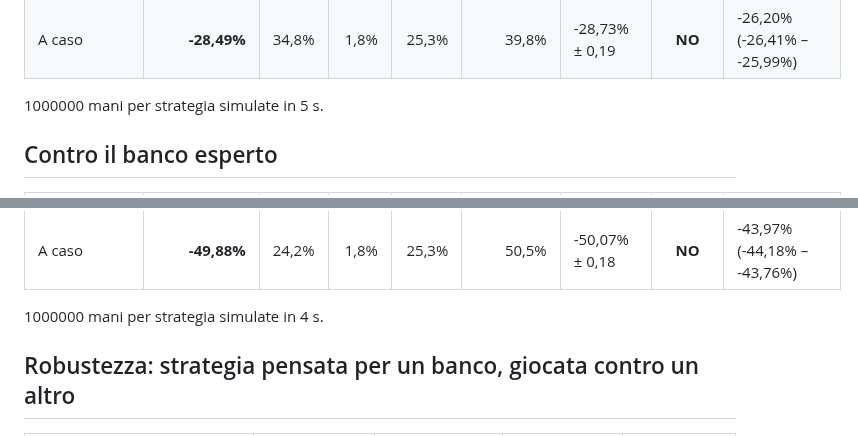
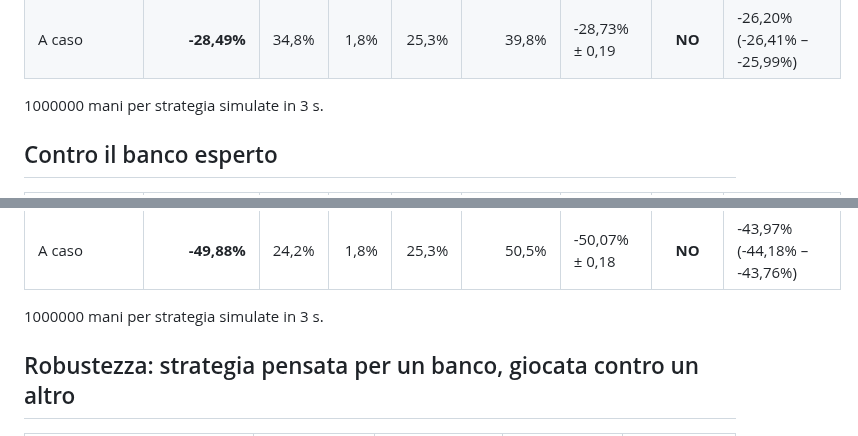
Before and after one commit to motthz/BrisMaster, a Markdown page: bench/SETTEMEZZO.md, 2 parts joined by grey strips. GitHub-like rendering.

```diff
--- a/bench/SETTEMEZZO.md
+++ b/bench/SETTEMEZZO.md
@@ -69,7 +69,7 @@ Nel Sette e mezzo contro il banco non c'è un avversario da battere "più del 50
 | Chiede finché ha meno di 6½ | **-28,60%** | 34,0% | 3,4% | 52,5% | 13,6% | -28,60% ± 0,20 | sì | -26,07% (-26,30% – -25,85%) |
 | A caso | **-28,49%** | 34,8% | 1,8% | 25,3% | 39,8% | -28,73% ± 0,19 | **NO** | -26,20% (-26,41% – -25,99%) |
 
-1000000 mani per strategia simulate in 5 s.
+1000000 mani per strategia simulate in 3 s.
 
 ## Contro il banco esperto
 
@@ -85,7 +85,7 @@ Nel Sette e mezzo contro il banco non c'è un avversario da battere "più del 50
 | Chiede finché ha meno di 6½ | **-26,36%** | 35,2% | 3,3% | 52,5% | 12,4% | -26,32% ± 0,20 | sì | -20,22% (-20,39% – -20,05%) |
 | A caso | **-49,88%** | 24,2% | 1,8% | 25,3% | 50,5% | -50,07% ± 0,18 | **NO** | -43,97% (-44,18% – -43,76%) |
 
-1000000 mani per strategia simulate in 4 s.
+1000000 mani per strategia simulate in 3 s.
 
 ## Robustezza: strategia pensata per un banco, giocata contro un altro
 
```
Also changed, not shown: other parts of bench/SETTEMEZZO.md (+11 -3 lines), README.md (+25 -0 lines), docs/settemezzo.png (added), 8 other files.
